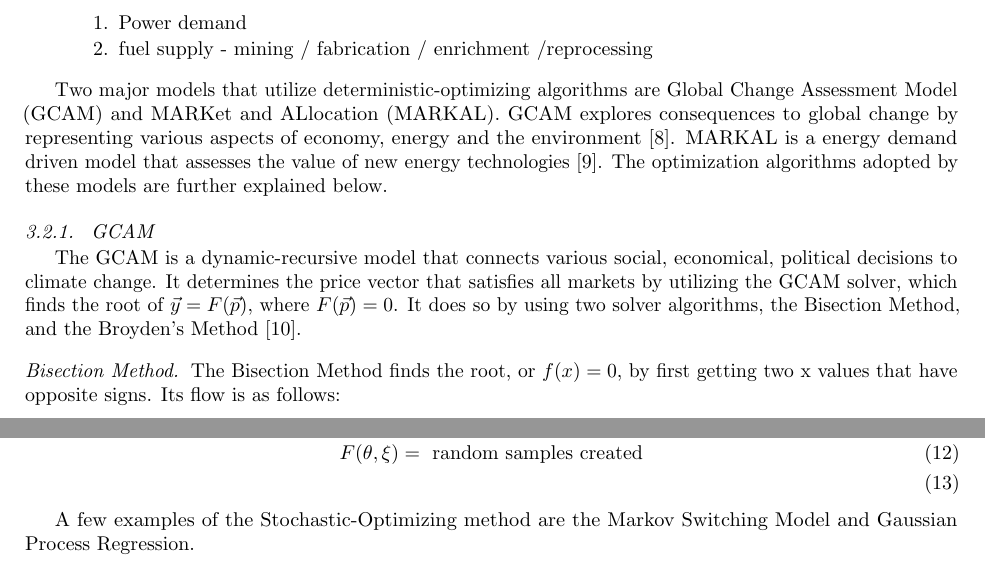
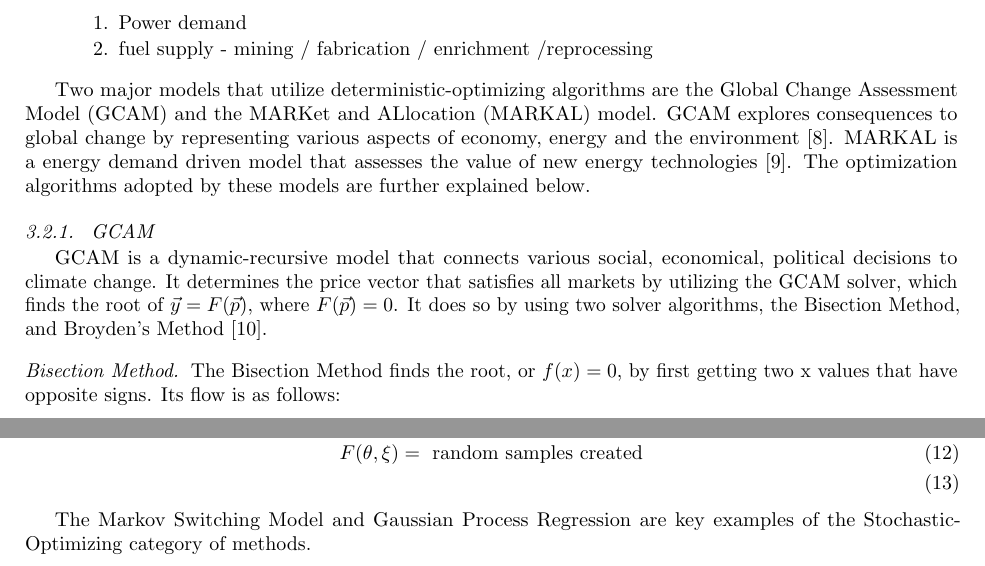
Before and after one commit to katyhuff/ddca-litrev, a LaTeX paper (manuscript/ddca-litrev.tex, which reads manuscript/algorithm.tex): two parts of pages 3 and 4 of 9, joined at a grey line, cut so that both start at the same text. Compiled offline with pdfLaTeX.

Commit message:
rephrasings in the algorithm section

```diff
--- a/manuscript/algorithm.tex
+++ b/manuscript/algorithm.tex
@@ -95,7 +95,7 @@ where the following criterion are expressed in mathematical equations.
 
 
 Two major models that utilize deterministic-optimizing algorithms are
-\gls{GCAM} and \gls{MARKAL}. \gls{GCAM} explores consequences to global
+the \gls{GCAM} and the \gls{MARKAL} model. \gls{GCAM} explores consequences to global
 change by representing various aspects of economy, energy and the environment
 \cite{edmonds_advanced_1994}.
 \gls{MARKAL} is a energy demand driven model that assesses the value of new
@@ -103,13 +103,13 @@ energy technologies \cite{fishbone_markal_1981}. The optimization algorithms ado
 by these models are further explained below.
 
 \subsubsection{ \gls{GCAM}}
-The \gls{GCAM} is a dynamic-recursive model that connects various
+\gls{GCAM} is a dynamic-recursive model that connects various
 social, economical, political decisions to climate change.
 %something here?
 It determines the price vector that satisfies all markets by
 utilizing the GCAM solver, which finds the root of $\vec{y} = F(\vec{p})$,
 where $F(\vec{p})=0$. It does so by using two solver algorithms, the Bisection Method,
-and the Broyden's Method \cite{patel_gcam_2016-1}.
+and Broyden's Method \cite{patel_gcam_2016-1}.
 
 \paragraph{Bisection Method}
 The Bisection Method finds the root, or $f(x)=0$, by first
@@ -210,8 +210,8 @@ from probability distributions.
 	F(\theta,\xi) &= \mbox{ random samples created} \\
 \end{align}
 
-A few examples of the Stochastic-Optimizing method are
-the Markov Switching Model and Gaussian Process Regression.
+The Markov Switching Model and Gaussian Process Regression are key examples of
+the Stochastic-Optimizing category of methods.
 
 
 \subsubsection{Markov Switching Model}
```
